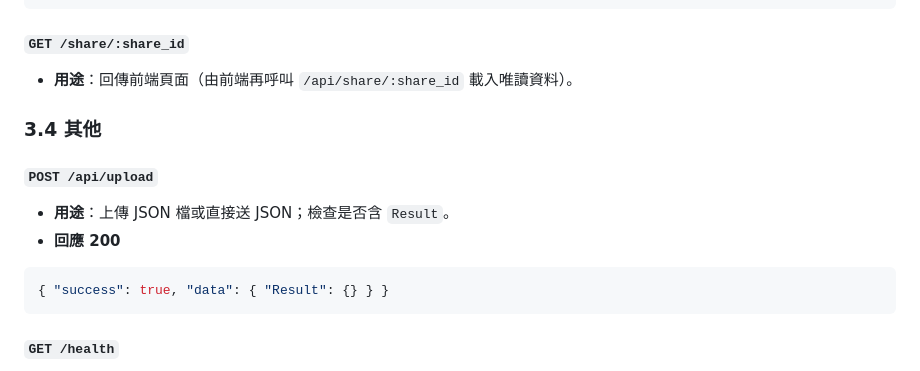
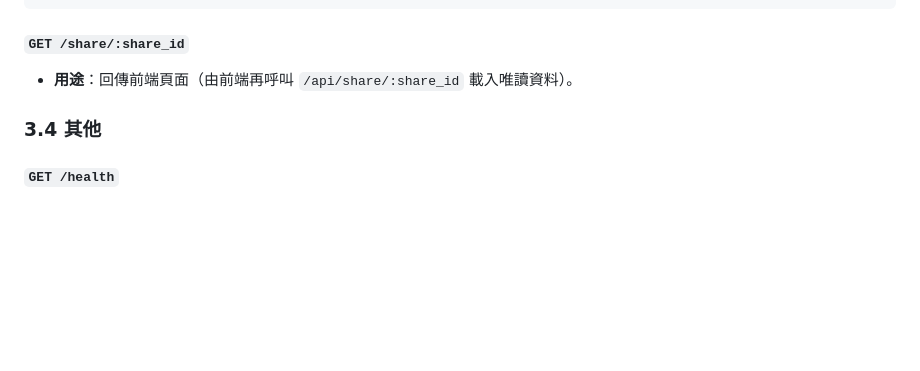
Before and after one commit to alvin000009238/grades, a Markdown page: docs/ARCHITECTURE.md, the part around the change. GitHub-like rendering; blank space fills up the shorter version.

Commit message:
Remove POST /api/upload endpoint documentation
Removed details about the POST /api/upload endpoint.

````diff
--- a/docs/ARCHITECTURE.md
+++ b/docs/ARCHITECTURE.md
@@ -186,13 +186,6 @@ flowchart TD
 
 ### 3.4 其他
 
-#### `POST /api/upload`
-- **用途**：上傳 JSON 檔或直接送 JSON；檢查是否含 `Result`。
-- **回應 200**
-```json
-{ "success": true, "data": { "Result": {} } }
-```
-
 #### `GET /health`
 - **用途**：健康檢查。
 - **回應 200**
````
